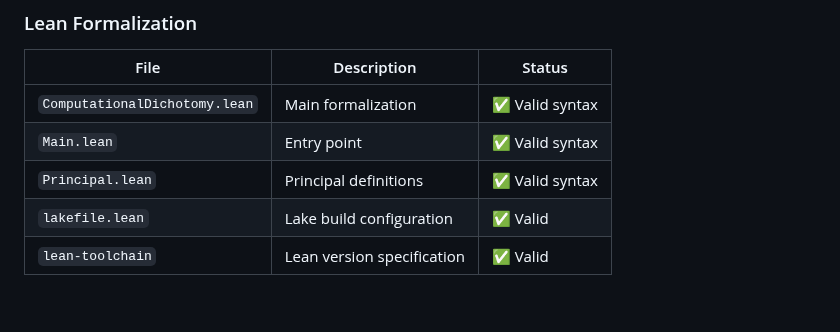
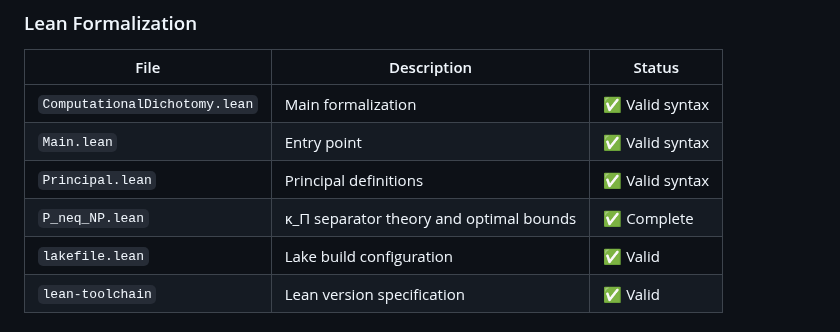
Before and after one commit to motanova84/P-NP, a Markdown page: MANIFEST.md, the part around the change. Rendered like a GitHub page; blank space fills up the shorter version.

```diff
--- a/MANIFEST.md
+++ b/MANIFEST.md
@@ -67,6 +67,7 @@ This document provides a comprehensive overview of all files in the P-NP reposit
 | `ComputationalDichotomy.lean` | Main formalization | ✅ Valid syntax |
 | `Main.lean` | Entry point | ✅ Valid syntax |
 | `Principal.lean` | Principal definitions | ✅ Valid syntax |
+| `P_neq_NP.lean` | κ_Π separator theory and optimal bounds | ✅ Complete |
 | `lakefile.lean` | Lake build configuration | ✅ Valid |
 | `lean-toolchain` | Lean version specification | ✅ Valid |
 
```
Also changed, not shown: README.md (+6 -0 lines).
